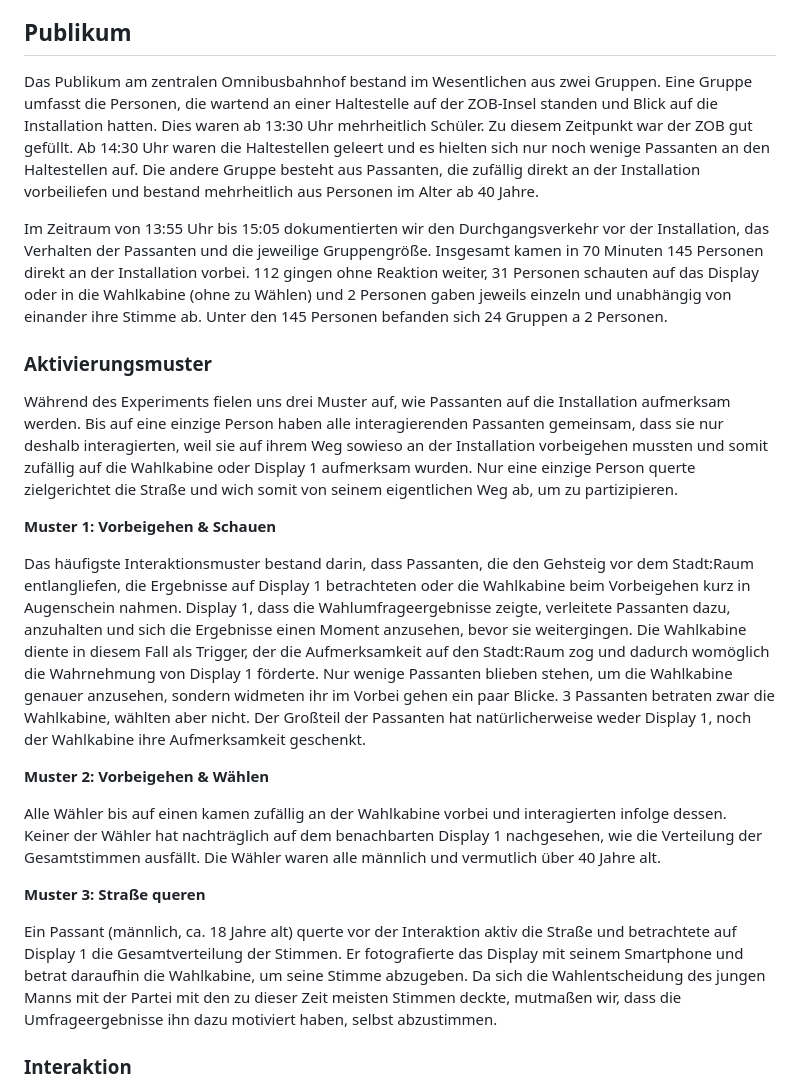
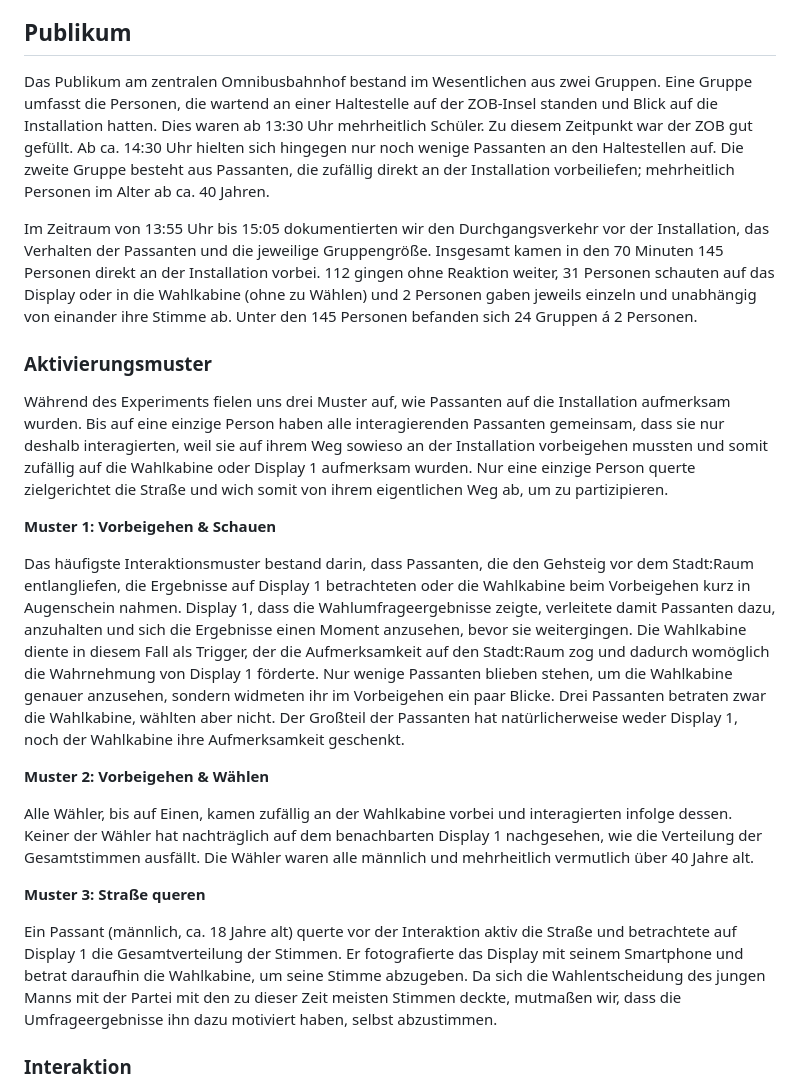
Before and after one commit to layaxx/m4_uixd-prototype, a Markdown page: paper/main.md, the part around the change printed below. Rendered like a GitHub page.

```diff
--- a/paper/main.md
+++ b/paper/main.md
@@ -48,25 +73,43 @@ Die Installation fand statt am 05. Februar 2025, von 13:30 Uhr bis 16:00 Uhr am
 
 ## Publikum
 
-Das Publikum am zentralen Omnibusbahnhof bestand im Wesentlichen aus zwei Gruppen. Eine Gruppe umfasst die Personen, die wartend an einer Haltestelle auf der ZOB-Insel standen und Blick auf die Installation hatten. Dies waren ab 13:30 Uhr mehrheitlich Schüler. Zu diesem Zeitpunkt war der ZOB gut gefüllt. Ab 14:30 Uhr waren die Haltestellen geleert und es hielten sich nur noch wenige Passanten an den Haltestellen auf. Die andere Gruppe besteht aus Passanten, die zufällig direkt an der Installation vorbeiliefen und bestand mehrheitlich aus Personen im Alter ab 40 Jahre.
+Das Publikum am zentralen Omnibusbahnhof bestand im Wesentlichen aus zwei Gruppen.
+Eine Gruppe umfasst die Personen, die wartend an einer Haltestelle auf der ZOB-Insel standen und Blick auf die Installation hatten.
+Dies waren ab 13:30 Uhr mehrheitlich Schüler.
+Zu diesem Zeitpunkt war der ZOB gut gefüllt.
+Ab ca. 14:30 Uhr hielten sich hingegen nur noch wenige Passanten an den Haltestellen auf.
+Die zweite Gruppe besteht aus Passanten, die zufällig direkt an der Installation vorbeiliefen; mehrheitlich Personen im Alter ab ca. 40 Jahren.
 
-Im Zeitraum von 13:55 Uhr bis 15:05 dokumentierten wir den Durchgangsverkehr vor der Installation, das Verhalten der Passanten und die jeweilige Gruppengröße. Insgesamt kamen in 70 Minuten 145 Personen direkt an der Installation vorbei. 112 gingen ohne Reaktion weiter, 31 Personen schauten auf das Display oder in die Wahlkabine (ohne zu Wählen) und 2 Personen gaben jeweils einzeln und unabhängig von einander ihre Stimme ab. Unter den 145 Personen befanden sich 24 Gruppen a 2 Personen.
+Im Zeitraum von 13:55 Uhr bis 15:05 dokumentierten wir den Durchgangsverkehr vor der Installation, das Verhalten der Passanten und die jeweilige Gruppengröße.
+Insgesamt kamen in den 70 Minuten 145 Personen direkt an der Installation vorbei.
+112 gingen ohne Reaktion weiter, 31 Personen schauten auf das Display oder in die Wahlkabine (ohne zu Wählen) und 2 Personen gaben jeweils einzeln und unabhängig von einander ihre Stimme ab.
+Unter den 145 Personen befanden sich 24 Gruppen á 2 Personen.
 
 ### Aktivierungsmuster
 
-Während des Experiments fielen uns drei Muster auf, wie Passanten auf die Installation aufmerksam werden. Bis auf eine einzige Person haben alle interagierenden Passanten gemeinsam, dass sie nur deshalb interagierten, weil sie auf ihrem Weg sowieso an der Installation vorbeigehen mussten und somit zufällig auf die Wahlkabine oder Display 1 aufmerksam wurden. Nur eine einzige Person querte zielgerichtet die Straße und wich somit von seinem eigentlichen Weg ab, um zu partizipieren.
+Während des Experiments fielen uns drei Muster auf, wie Passanten auf die Installation aufmerksam wurden.
+Bis auf eine einzige Person haben alle interagierenden Passanten gemeinsam, dass sie nur deshalb interagierten, weil sie auf ihrem Weg sowieso an der Installation vorbeigehen mussten und somit zufällig auf die Wahlkabine oder Display 1 aufmerksam wurden.
+Nur eine einzige Person querte zielgerichtet die Straße und wich somit von ihrem eigentlichen Weg ab, um zu partizipieren.
 
 **Muster 1: Vorbeigehen & Schauen**
 
-Das häufigste Interaktionsmuster bestand darin, dass Passanten, die den Gehsteig vor dem Stadt:Raum entlangliefen, die Ergebnisse auf Display 1 betrachteten oder die Wahlkabine beim Vorbeigehen kurz in Augenschein nahmen. Display 1, dass die Wahlumfrageergebnisse zeigte, verleitete Passanten dazu, anzuhalten und sich die Ergebnisse einen Moment anzusehen, bevor sie weitergingen. Die Wahlkabine diente in diesem Fall als Trigger, der die Aufmerksamkeit auf den Stadt:Raum zog und dadurch womöglich die Wahrnehmung von Display 1 förderte. Nur wenige Passanten blieben stehen, um die Wahlkabine genauer anzusehen, sondern widmeten ihr im Vorbei gehen ein paar Blicke. 3 Passanten betraten zwar die Wahlkabine, wählten aber nicht. Der Großteil der Passanten hat natürlicherweise weder Display 1, noch der Wahlkabine ihre Aufmerksamkeit geschenkt.
+Das häufigste Interaktionsmuster bestand darin, dass Passanten, die den Gehsteig vor dem Stadt:Raum entlangliefen, die Ergebnisse auf Display 1 betrachteten oder die Wahlkabine beim Vorbeigehen kurz in Augenschein nahmen.
+Display 1, dass die Wahlumfrageergebnisse zeigte, verleitete damit Passanten dazu, anzuhalten und sich die Ergebnisse einen Moment anzusehen, bevor sie weitergingen.
+Die Wahlkabine diente in diesem Fall als Trigger, der die Aufmerksamkeit auf den Stadt:Raum zog und dadurch womöglich die Wahrnehmung von Display 1 förderte.
+Nur wenige Passanten blieben stehen, um die Wahlkabine genauer anzusehen, sondern widmeten ihr im Vorbeigehen ein paar Blicke.
+Drei Passanten betraten zwar die Wahlkabine, wählten aber nicht.
+Der Großteil der Passanten hat natürlicherweise weder Display 1, noch der Wahlkabine ihre Aufmerksamkeit geschenkt.
 
 **Muster 2: Vorbeigehen & Wählen**
 
-Alle Wähler bis auf einen kamen zufällig an der Wahlkabine vorbei und interagierten infolge dessen. Keiner der Wähler hat nachträglich auf dem benachbarten Display 1 nachgesehen, wie die Verteilung der Gesamtstimmen ausfällt. Die Wähler waren alle männlich und vermutlich über 40 Jahre alt.
+Alle Wähler, bis auf Einen, kamen zufällig an der Wahlkabine vorbei und interagierten infolge dessen.
+Keiner der Wähler hat nachträglich auf dem benachbarten Display 1 nachgesehen, wie die Verteilung der Gesamtstimmen ausfällt. Die Wähler waren alle männlich und mehrheitlich vermutlich über 40 Jahre alt.
 
 **Muster 3: Straße queren**
 
-Ein Passant (männlich, ca. 18 Jahre alt) querte vor der Interaktion aktiv die Straße und betrachtete auf Display 1 die Gesamtverteilung der Stimmen. Er fotografierte das Display mit seinem Smartphone und betrat daraufhin die Wahlkabine, um seine Stimme abzugeben. Da sich die Wahlentscheidung des jungen Manns mit der Partei mit den zu dieser Zeit meisten Stimmen deckte, mutmaßen wir, dass die Umfrageergebnisse ihn dazu motiviert haben, selbst abzustimmen.
+Ein Passant (männlich, ca. 18 Jahre alt) querte vor der Interaktion aktiv die Straße und betrachtete auf Display 1 die Gesamtverteilung der Stimmen.
+Er fotografierte das Display mit seinem Smartphone und betrat daraufhin die Wahlkabine, um seine Stimme abzugeben.
+Da sich die Wahlentscheidung des jungen Manns mit der Partei mit den zu dieser Zeit meisten Stimmen deckte, mutmaßen wir, dass die Umfrageergebnisse ihn dazu motiviert haben, selbst abzustimmen.
 
 ### Interaktion
 
```
Also changed, not shown: other parts of paper/main.md (+86 -19 lines).
